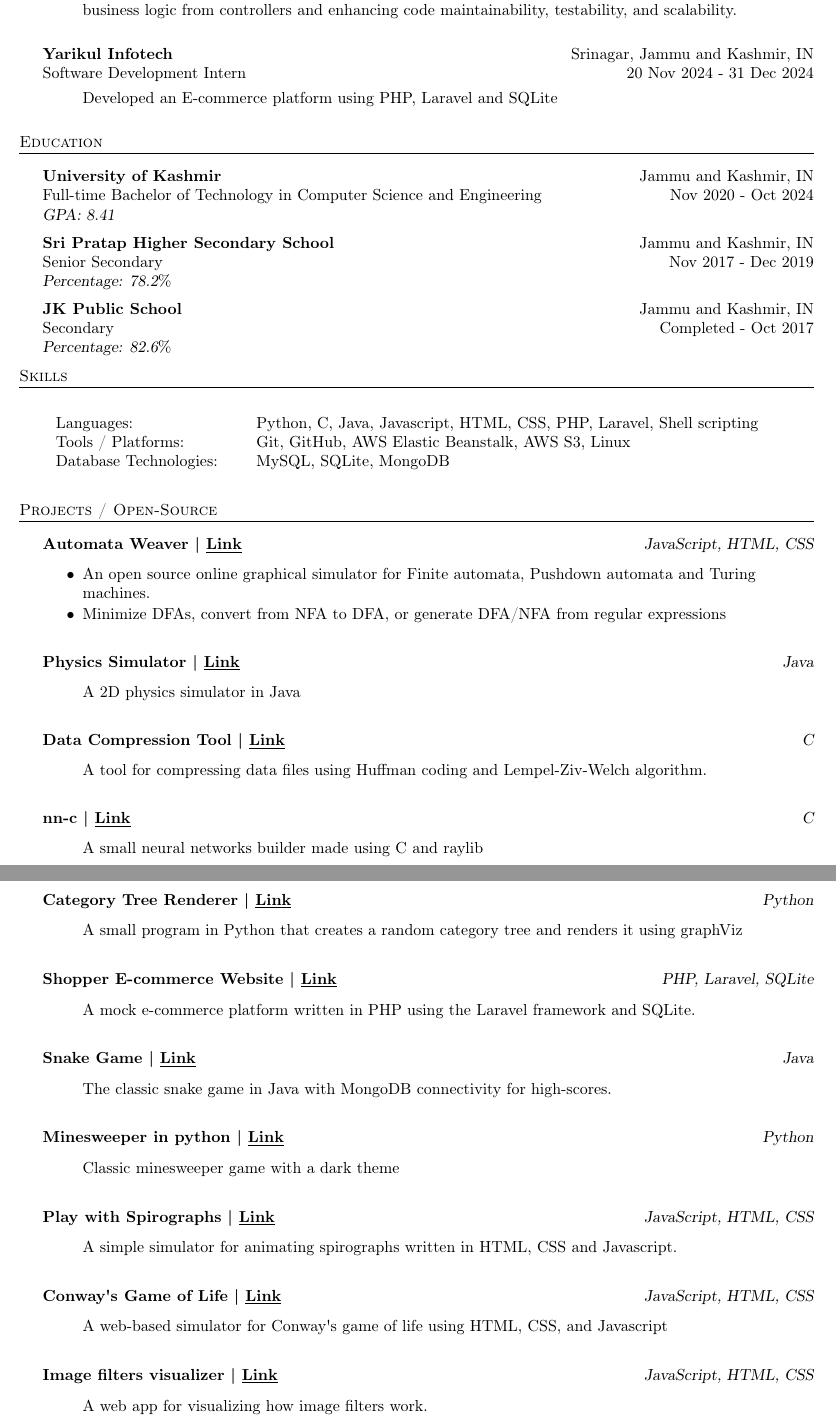
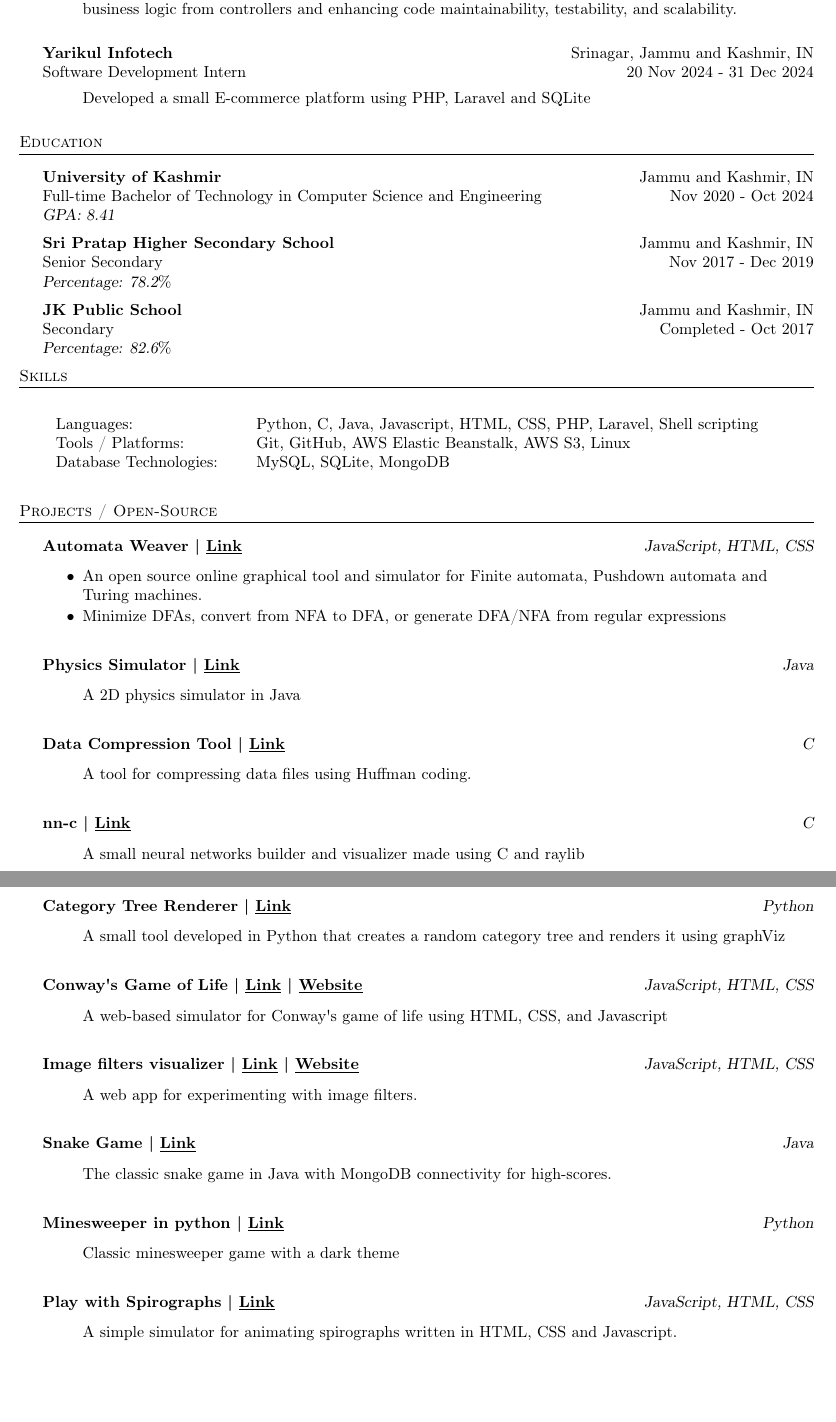
Before and after one commit to syedhuzaif199/resume, a LaTeX CV (Resume-Huzaif.tex): two parts of pages 1 and 2 of 2, joined at a grey line, cut so that both start at the same text, the shorter picture padded with empty space. Compiled offline with pdfLaTeX.

Commit message:
Updated Resume-Latex.tex

```diff
--- a/Resume-Huzaif.tex
+++ b/Resume-Huzaif.tex
@@ -111,7 +111,7 @@
     Software Development Intern \hfill 20 Nov 2024 - 31 Dec 2024\\
     \vspace{-2mm}
     \begin{itemize}
-    \item[] Developed an E-commerce platform using PHP, Laravel and SQLite
+    \item[] Developed a small E-commerce platform using PHP, Laravel and SQLite
     \end{itemize}
 
     \vspace{2mm}
@@ -162,7 +162,7 @@ Secondary \hfill Completed - Oct 2017\\
       {\textbf{Automata Weaver}}\textbf{ | \href{https://github.com/syedhuzaif199/automata-weaver}{\underline{Link}}}\hfill{\sl JavaScript, HTML, CSS}\\
           \vspace{-1mm}
 \begin{itemize} \itemsep -3pt
-\item  An open source online graphical simulator for Finite automata, Pushdown automata and Turing machines.
+\item  An open source online graphical tool and simulator for Finite automata, Pushdown automata and Turing machines.
 \item  Minimize DFAs, convert from NFA to DFA, or generate DFA/NFA from regular expressions
 \end{itemize}
           \vspace*{3mm}
@@ -175,28 +175,32 @@ Secondary \hfill Completed - Oct 2017\\
       {\textbf{Data Compression Tool}}\textbf{ | \href{https://github.com/syedhuzaif199/data-compression-tool}{\underline{Link}}}\hfill{\sl C}\\
           \vspace{-1mm}
 \begin{itemize} \itemsep -3pt
-\item[] A tool for compressing data files using Huffman coding and Lempel-Ziv-Welch algorithm.
+\item[] A tool for compressing data files using Huffman coding.
 \end{itemize}
           \vspace*{3mm}
       {\textbf{nn-c}}\textbf{ | \href{https://github.com/syedhuzaif199/nn-c}{\underline{Link}}}\hfill{\sl C}\\
           \vspace{-1mm}
 \begin{itemize} \itemsep -3pt
-\item[] A small neural networks builder made using C and raylib
+\item[] A small neural networks builder and visualizer made using C and raylib
 \end{itemize}
           \vspace*{3mm}
       {\textbf{Category Tree Renderer}}\textbf{ | \href{https://github.com/syedhuzaif199/category-tree}{\underline{Link}}}\hfill{\sl Python}\\
           \vspace{-1mm}
 \begin{itemize} \itemsep -3pt
-\item[] A small program in Python that creates a random category tree and renders it using graphViz
+\item[] A small tool developed in Python that creates a random category tree and renders it using graphViz
 \end{itemize}
-
-        \vspace*{3mm}
-      {\textbf{Shopper E-commerce Website}}\textbf{ | \href{https://github.com/syedhuzaif199/shopper}{\underline{Link}}}\hfill{\sl PHP, Laravel, SQLite}\\
+          \vspace*{3mm}
+      {\textbf{Conway\textquotesingle{}s Game of Life}}\textbf{ | \href{https://github.com/syedhuzaif199/game-of-life}{\underline{Link}} | \href{https://syedhuzaif199.github.io/game-of-life}{\underline{Website}}}\hfill{\sl JavaScript, HTML, CSS}\\
           \vspace{-1mm}
 \begin{itemize} \itemsep -3pt
-\item[] A mock e-commerce platform written in PHP using the Laravel framework and SQLite.
+\item[] A web-based simulator for Conway\textquotesingle{}s game of life using HTML, CSS, and Javascript
 \end{itemize}
-
+          \vspace*{3mm}
+      {\textbf{Image filters visualizer}}\textbf{ | \href{https://github.com/syedhuzaif199/image-filters-visualization}{\underline{Link}} | \href{https://syedhuzaif199.github.io/image-filters-visualization}{\underline{Website}}}\hfill{\sl JavaScript, HTML, CSS}\\
+          \vspace{-1mm}
+\begin{itemize} \itemsep -3pt
+\item[] A web app for experimenting with image filters.
+\end{itemize}
           \vspace*{3mm}
       {\textbf{Snake Game}}\textbf{ | \href{https://github.com/syedhuzaif199/snake-mongo}{\underline{Link}}}\hfill{\sl Java}\\
           \vspace{-1mm}
@@ -216,18 +220,6 @@ Secondary \hfill Completed - Oct 2017\\
 \item[] A simple simulator for animating spirographs written in HTML, CSS and Javascript.
 \end{itemize}
           \vspace*{3mm}
-      {\textbf{Conway\textquotesingle{}s Game of Life}}\textbf{ | \href{https://github.com/syedhuzaif199/game-of-life}{\underline{Link}}}\hfill{\sl JavaScript, HTML, CSS}\\
-          \vspace{-1mm}
-\begin{itemize} \itemsep -3pt
-\item[] A web-based simulator for Conway\textquotesingle{}s game of life using HTML, CSS, and Javascript
-\end{itemize}
-          \vspace*{3mm}
-      {\textbf{Image filters visualizer}}\textbf{ | \href{https://github.com/syedhuzaif199/image-filters-visualization}{\underline{Link}}}\hfill{\sl JavaScript, HTML, CSS}\\
-          \vspace{-1mm}
-\begin{itemize} \itemsep -3pt
-\item[] A web app for visualizing how image filters work.
-\end{itemize}
-          \vspace*{3mm}
 
     \
     \end{document}
```
Also changed, not shown: Resume-Huzaif.pdf, Resume-Huzaif.tex (2 more changed lines).
